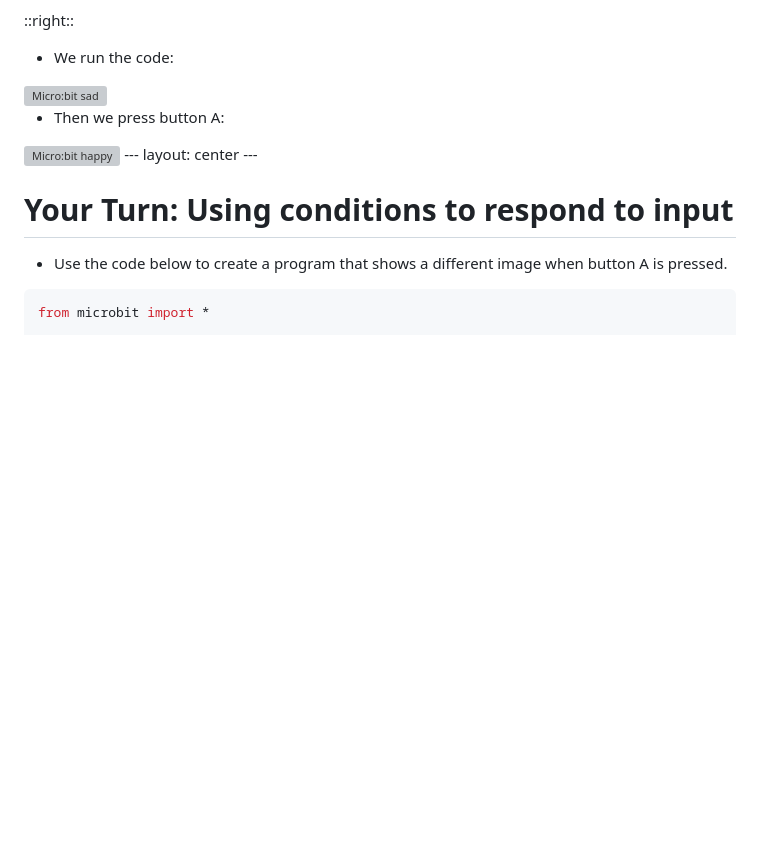
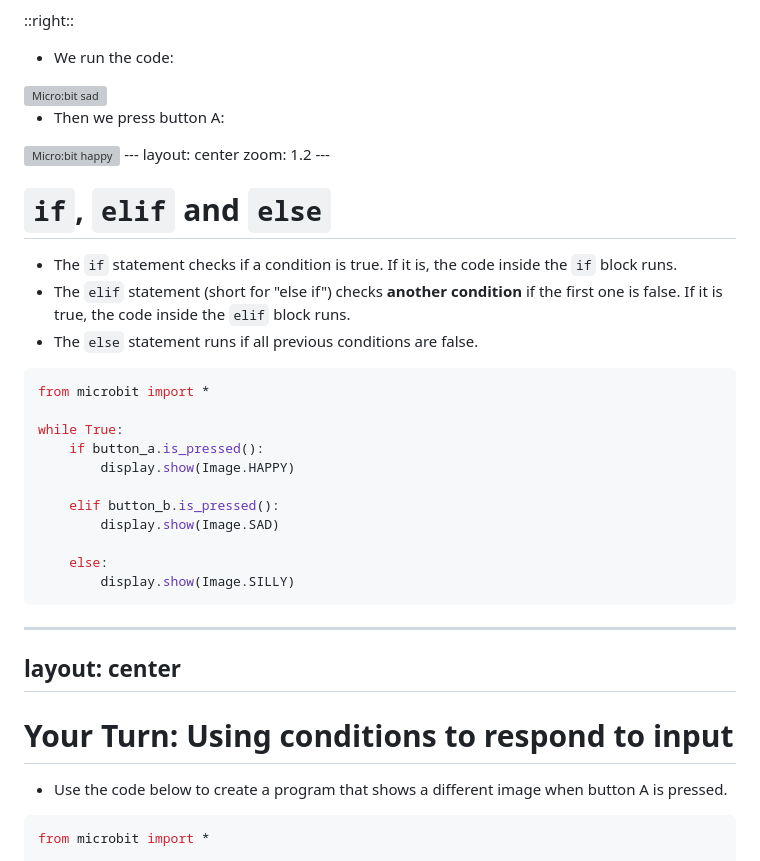
Before and after one commit to mrmatho/7dt-slides, a Markdown page: pages/programming-microbit.md, the part around the change. Rendered like a GitHub page; blank space fills up the shorter version; grey boxes are pictures that could not be loaded.

Commit message:
Minor: changes to include elif in the input/decisions slides

````diff
--- a/pages/programming-microbit.md
+++ b/pages/programming-microbit.md
@@ -397,6 +397,34 @@ while True:
 </v-clicks>
 ---
 layout: center
+zoom: 1.2
+---
+
+# `if`, `elif` and `else`
+- The `if` statement checks if a condition is true. If it is, the code inside the `if` block runs.
+- The `elif` statement (short for "else if") checks **another condition** if the first one is false. If it is true, the code inside the `elif` block runs.
+- The `else` statement runs if all previous conditions are false.
+
+
+
+```python
+from microbit import *
+
+while True:
+    if button_a.is_pressed():
+        display.show(Image.HAPPY)
+
+    elif button_b.is_pressed():
+        display.show(Image.SAD)
+
+    else:
+        display.show(Image.SILLY)
+```
+
+
+
+---
+layout: center
 ---
 
 # Your Turn: Using conditions to respond to input
````
